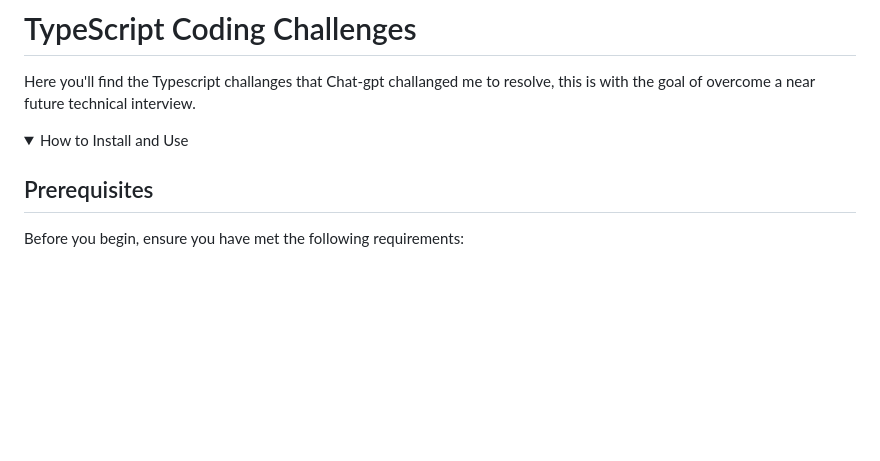
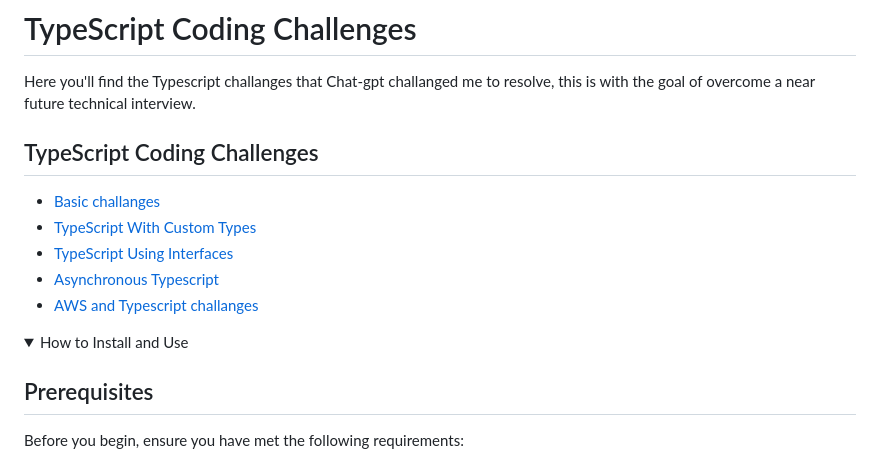
Before and after one commit to AngelDHackerman/backend-dev, a Markdown page: typescript_challanges/README.md, the part around the change. Rendered like a GitHub page; folded sections open; blank space fills up the shorter version.

Commit message:
improving navigation in the readme file

```diff
--- a/typescript_challanges/README.md
+++ b/typescript_challanges/README.md
@@ -2,8 +2,19 @@
 
 Here you'll find the Typescript challanges that Chat-gpt challanged me to resolve, this is with the goal of overcome a near future technical interview.
 
+## TypeScript Coding Challenges
+
+- [Basic challanges](#basic-challanges)
+- [TypeScript With Custom Types](#typescript-with-custom-types)
+- [TypeScript Using Interfaces](#typescript-using-interfaces)
+- [Asynchronous Typescript](#asynchronous-typescript)
+- [AWS and Typescript challanges](#aws-and-typescript-challanges)
+
 <details>
 <summary>How to Install and Use</summary>
+
+
+
 
 ## Prerequisites
 
```
